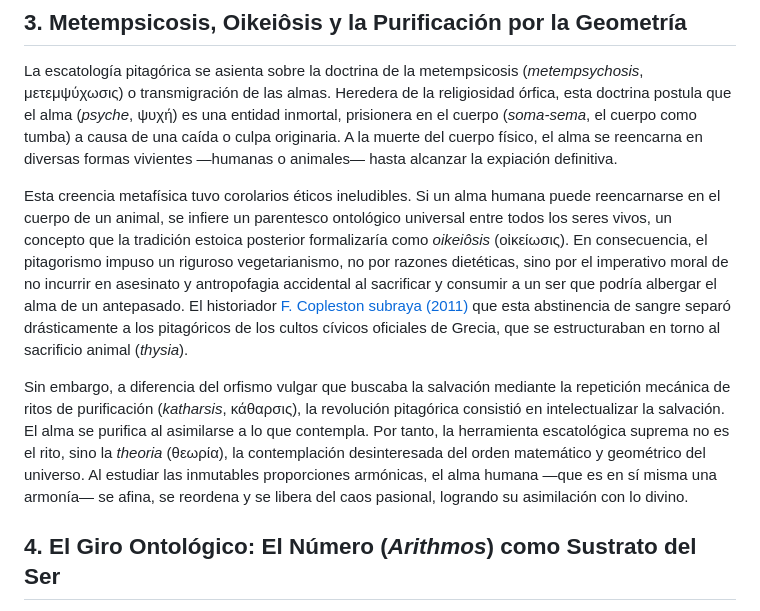
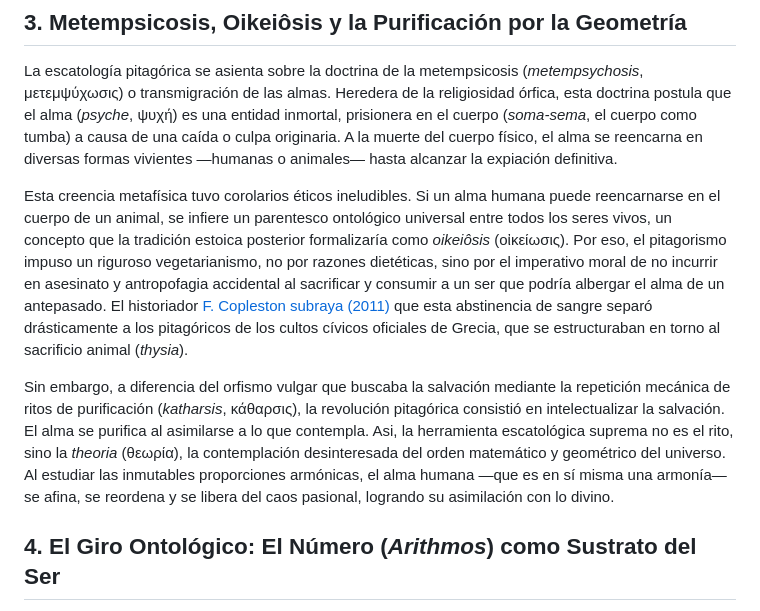
Before and after one commit to DaveLegorreta/nihilnovi-project, a Markdown page: articulos_publicacion/Modulo_I_Mito_al_Logos/FIL_01_E.md, the part around the change. GitHub-like rendering.

```diff
--- a/articulos_publicacion/Modulo_I_Mito_al_Logos/FIL_01_E.md
+++ b/articulos_publicacion/Modulo_I_Mito_al_Logos/FIL_01_E.md
@@ -48,9 +48,9 @@ Esta dualidad expone el genio paradójico del pitagorismo: fue simultáneamente
 
 La escatología pitagórica se asienta sobre la doctrina de la metempsicosis (*metempsychosis*, μετεμψύχωσις) o transmigración de las almas. Heredera de la religiosidad órfica, esta doctrina postula que el alma (*psyche*, ψυχή) es una entidad inmortal, prisionera en el cuerpo (*soma-sema*, el cuerpo como tumba) a causa de una caída o culpa originaria. A la muerte del cuerpo físico, el alma se reencarna en diversas formas vivientes —humanas o animales— hasta alcanzar la expiación definitiva.
 
-Esta creencia metafísica tuvo corolarios éticos ineludibles. Si un alma humana puede reencarnarse en el cuerpo de un animal, se infiere un parentesco ontológico universal entre todos los seres vivos, un concepto que la tradición estoica posterior formalizaría como *oikeiôsis* (οἰκείωσις). En consecuencia, el pitagorismo impuso un riguroso vegetarianismo, no por razones dietéticas, sino por el imperativo moral de no incurrir en asesinato y antropofagia accidental al sacrificar y consumir a un ser que podría albergar el alma de un antepasado. El historiador [F. Copleston subraya (2011)](https://amzn.to/4gQHI26) que esta abstinencia de sangre separó drásticamente a los pitagóricos de los cultos cívicos oficiales de Grecia, que se estructuraban en torno al sacrificio animal (*thysia*).
+Esta creencia metafísica tuvo corolarios éticos ineludibles. Si un alma humana puede reencarnarse en el cuerpo de un animal, se infiere un parentesco ontológico universal entre todos los seres vivos, un concepto que la tradición estoica posterior formalizaría como *oikeiôsis* (οἰκείωσις). Por eso, el pitagorismo impuso un riguroso vegetarianismo, no por razones dietéticas, sino por el imperativo moral de no incurrir en asesinato y antropofagia accidental al sacrificar y consumir a un ser que podría albergar el alma de un antepasado. El historiador [F. Copleston subraya (2011)](https://amzn.to/4gQHI26) que esta abstinencia de sangre separó drásticamente a los pitagóricos de los cultos cívicos oficiales de Grecia, que se estructuraban en torno al sacrificio animal (*thysia*).
 
-Sin embargo, a diferencia del orfismo vulgar que buscaba la salvación mediante la repetición mecánica de ritos de purificación (*katharsis*, κάθαρσις), la revolución pitagórica consistió en intelectualizar la salvación. El alma se purifica al asimilarse a lo que contempla. Por tanto, la herramienta escatológica suprema no es el rito, sino la *theoria* (θεωρία), la contemplación desinteresada del orden matemático y geométrico del universo. Al estudiar las inmutables proporciones armónicas, el alma humana —que es en sí misma una armonía— se afina, se reordena y se libera del caos pasional, logrando su asimilación con lo divino.
+Sin embargo, a diferencia del orfismo vulgar que buscaba la salvación mediante la repetición mecánica de ritos de purificación (*katharsis*, κάθαρσις), la revolución pitagórica consistió en intelectualizar la salvación. El alma se purifica al asimilarse a lo que contempla. Asi, la herramienta escatológica suprema no es el rito, sino la *theoria* (θεωρία), la contemplación desinteresada del orden matemático y geométrico del universo. Al estudiar las inmutables proporciones armónicas, el alma humana —que es en sí misma una armonía— se afina, se reordena y se libera del caos pasional, logrando su asimilación con lo divino.
 
 ## 4. El Giro Ontológico: El Número (*Arithmos*) como Sustrato del Ser
 
```
Also changed, not shown: articulos_publicacion/Modulo_I_Mito_al_Logos/FIL_01_A.md (+1 -1 lines), articulos_publicacion/Modulo_I_Mito_al_Logos/FIL_01_C.md (+1 -1 lines).
